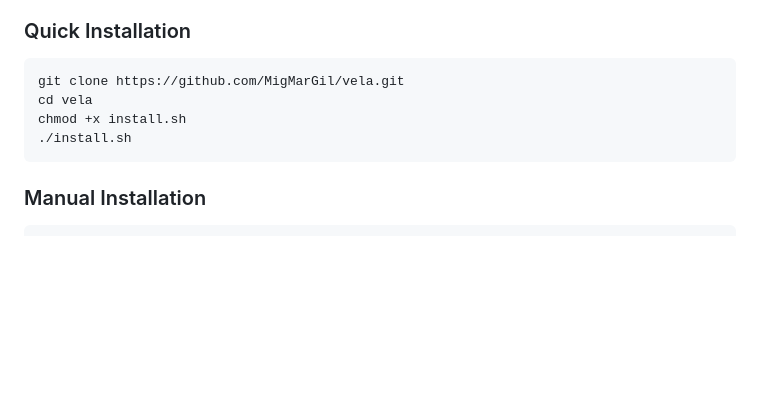
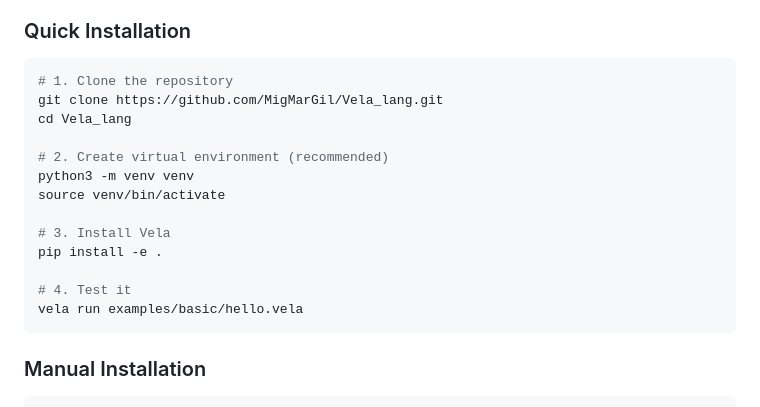
Before and after one commit to MigMarGil/Vela_lang, a Markdown page: README.md, the part around the change. Rendered like a GitHub page; blank space fills up the shorter version.

Commit message:
Revise installation instructions in README.md
Updated installation instructions to reflect repository name change and added virtual environment setup.

````diff
--- a/README.md
+++ b/README.md
@@ -99,10 +99,19 @@ auto doubled = map([1, 2, 3], |x| x * 2)
 
 ### Quick Installation
 ```bash
-git clone https://github.com/MigMarGil/vela.git
-cd vela
-chmod +x install.sh
-./install.sh
+# 1. Clone the repository
+git clone https://github.com/MigMarGil/Vela_lang.git
+cd Vela_lang
+
+# 2. Create virtual environment (recommended)
+python3 -m venv venv
+source venv/bin/activate
+
+# 3. Install Vela
+pip install -e .
+
+# 4. Test it
+vela run examples/basic/hello.vela
 ```
 ### Manual Installation
 ```bash
````
